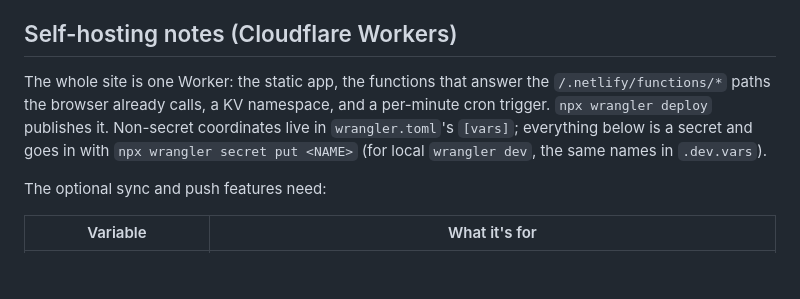
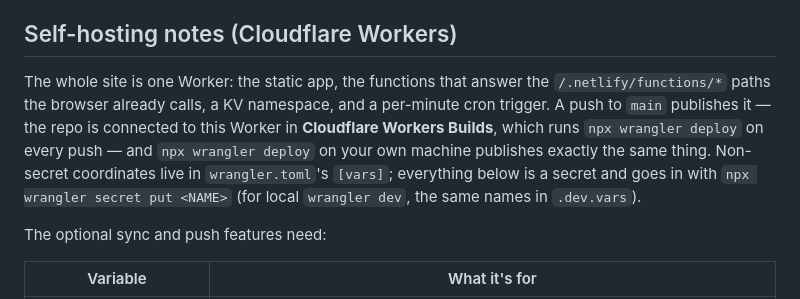
Before and after one commit to parth-soni-10/Expense-Tracker, a Markdown page: README.md, the part around the change. GitHub-like rendering; blank space fills up the shorter version.

```diff
--- a/README.md
+++ b/README.md
@@ -70,7 +70,7 @@ The setting is stored in *that person's own document*, which means it travels to
 
 ## Self-hosting notes (Cloudflare Workers)
 
-The whole site is one Worker: the static app, the functions that answer the `/.netlify/functions/*` paths the browser already calls, a KV namespace, and a per-minute cron trigger. `npx wrangler deploy` publishes it. Non-secret coordinates live in `wrangler.toml`'s `[vars]`; everything below is a secret and goes in with `npx wrangler secret put <NAME>` (for local `wrangler dev`, the same names in `.dev.vars`).
+The whole site is one Worker: the static app, the functions that answer the `/.netlify/functions/*` paths the browser already calls, a KV namespace, and a per-minute cron trigger. A push to `main` publishes it — the repo is connected to this Worker in **Cloudflare Workers Builds**, which runs `npx wrangler deploy` on every push — and `npx wrangler deploy` on your own machine publishes exactly the same thing. Non-secret coordinates live in `wrangler.toml`'s `[vars]`; everything below is a secret and goes in with `npx wrangler secret put <NAME>` (for local `wrangler dev`, the same names in `.dev.vars`).
 
 The optional sync and push features need:
 
```
Also changed, not shown: CLAUDE.md (+1 -1 lines).
